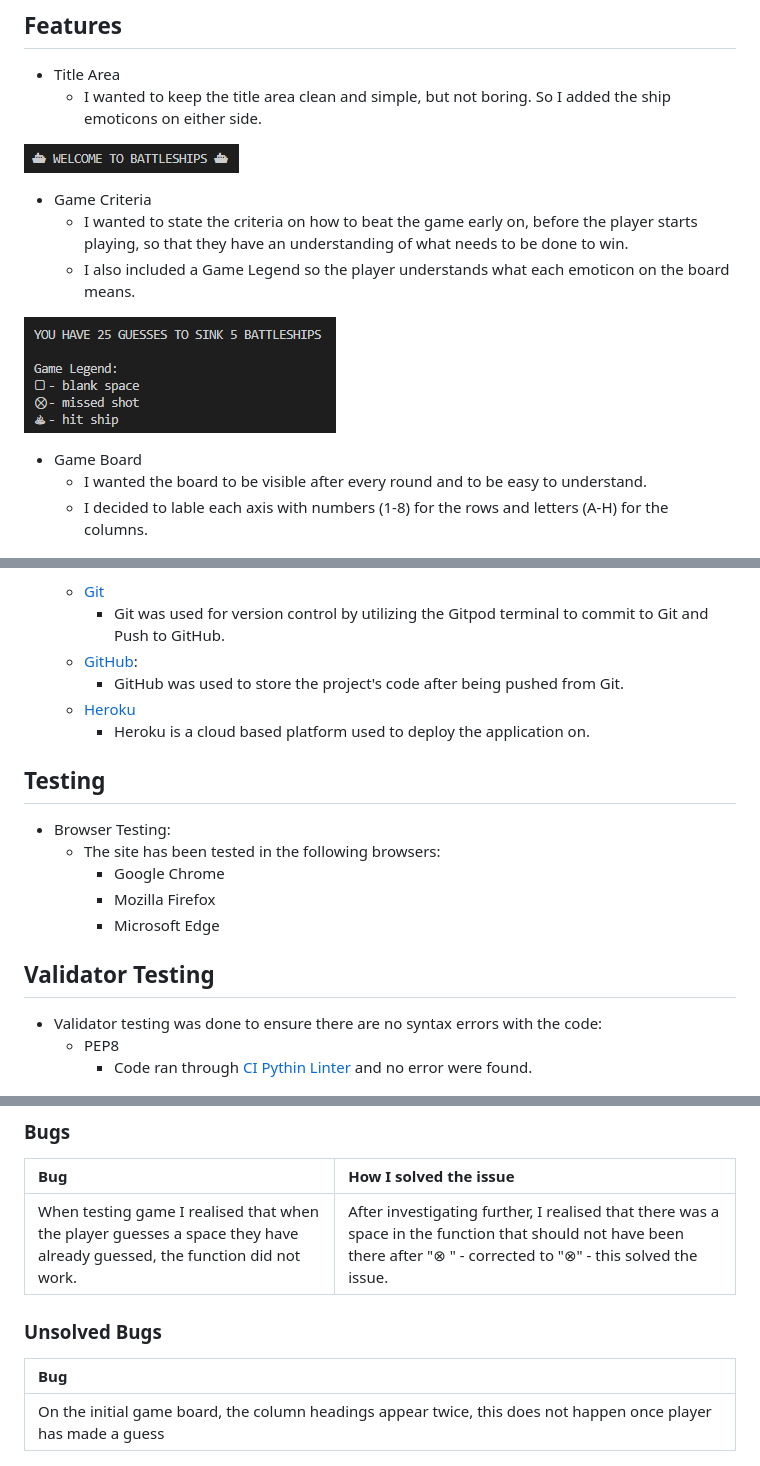
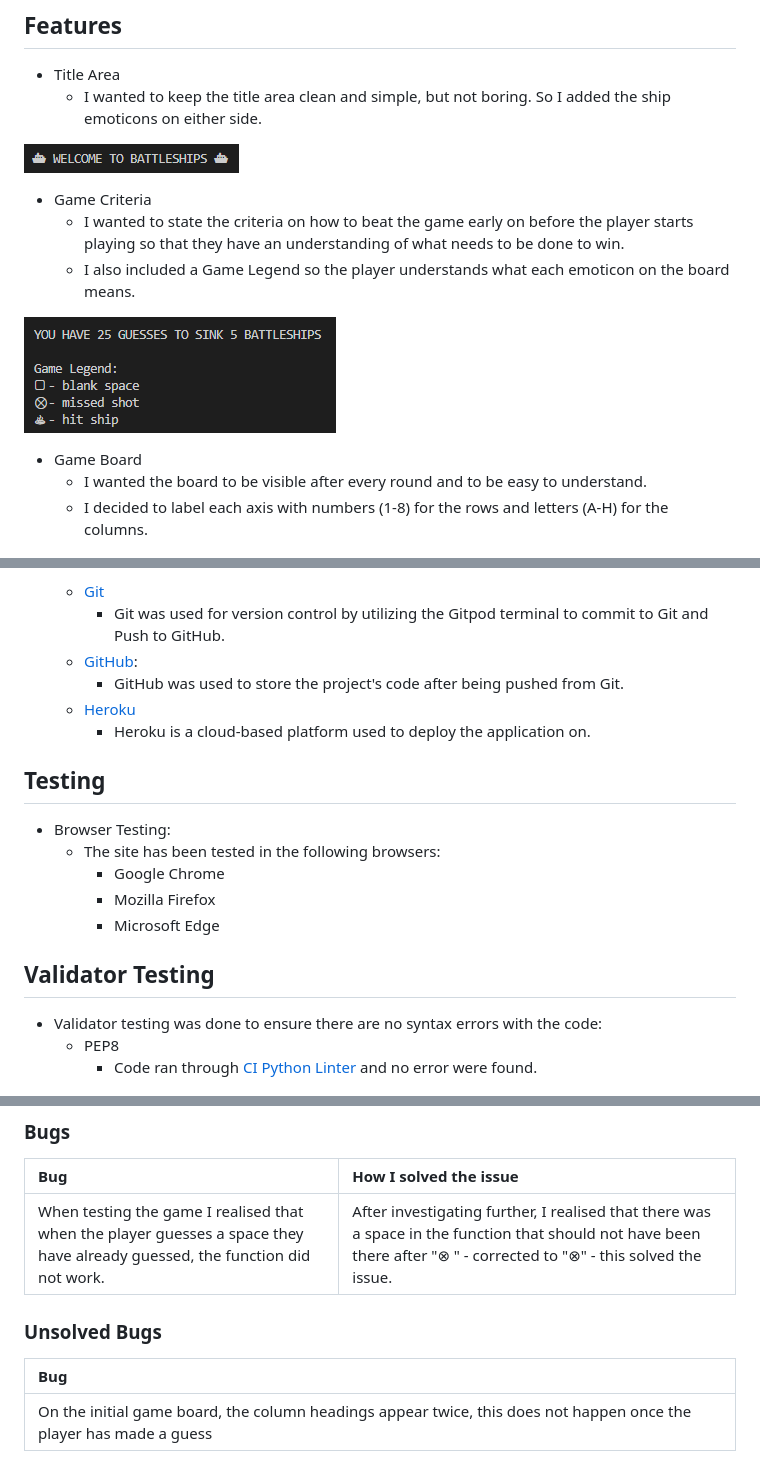
Before and after one commit to SharjAhmed/battleships, a Markdown page: README.md, 3 parts joined by grey strips. Rendered like a GitHub page.

Commit message:
Updated README with grammatical corrections after running through Grammarly

```diff
--- a/README.md
+++ b/README.md
@@ -84,14 +84,14 @@ Can you beat the computer and sink all the ships before your turns run out? Choo
 ![Title Area](assets/images/title-area.png)
 
 * Game Criteria
-    * I wanted to state the criteria on how to beat the game early on, before the player starts playing, so that they have an understanding of what needs to be done to win.
+    * I wanted to state the criteria on how to beat the game early on before the player starts playing so that they have an understanding of what needs to be done to win.
     * I also included a Game Legend so the player understands what each emoticon on the board means.
 
 ![Game Criteria](assets/images/game-criteria.png)
 
 * Game Board
    * I wanted the board to be visible after every round and to be easy to understand.
-   * I decided to lable each axis with numbers (1-8) for the rows and letters (A-H) for the columns.
+   * I decided to label each axis with numbers (1-8) for the rows and letters (A-H) for the columns.
 
 ![Game Board](assets/images/game-board.png)
 
@@ -142,7 +142,7 @@ The project is created with:
     * [GitHub](https://github.com/):
         * GitHub was used to store the project's code after being pushed from Git.
     * [Heroku](https://www.heroku.com)
-        * Heroku is a cloud based platform used to deploy the application on.
+        * Heroku is a cloud-based platform used to deploy the application on.
 
 ## Testing
 * Browser Testing:
@@ -155,7 +155,7 @@ The project is created with:
 ## Validator Testing
 * Validator testing was done to ensure there are no syntax errors with the code:
     * PEP8
-        * Code ran through [CI Pythin Linter](https://pep8ci.herokuapp.com/) and no error were found.
+        * Code ran through [CI Python Linter](https://pep8ci.herokuapp.com/) and no error were found.
 
 ![PEP8](assets/images/pep8.png)
 
@@ -163,12 +163,12 @@ The project is created with:
 ### Bugs
 | Bug | How I solved the issue |
 | :--- | :--- |
-| When testing game I realised that when the player guesses a space they have already guessed, the function did not work. | After investigating further, I realised that there was a space in the function that should not have been there after "⊗ " - corrected to "⊗" - this solved the issue. |
+| When testing the game I realised that when the player guesses a space they have already guessed, the function did not work. | After investigating further, I realised that there was a space in the function that should not have been there after "⊗ " - corrected to "⊗" - this solved the issue. |
 
 ### Unsolved Bugs
 | Bug |
 | :--- |
-| On the initial game board, the column headings appear twice, this does not happen once player has made a guess |
+| On the initial game board, the column headings appear twice, this does not happen once the player has made a guess |
 
 ![Game Board Bug](assets/images/bug.png)
 
```
Also changed, not shown: other parts of README.md (+3 -3 lines).
